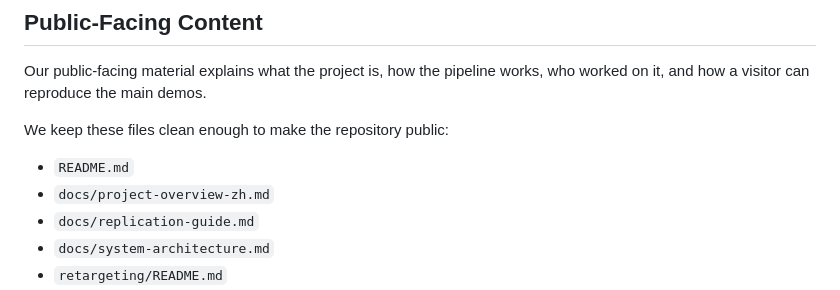
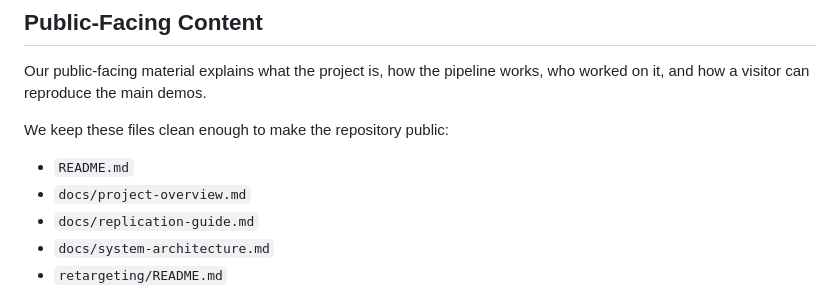
Before and after one commit to triton-droids/cse-145-237d-humanoid-teleop, a Markdown page: docs/repo-organization.md, the part around the change. GitHub-like rendering.

Commit message:
docs: replace project overview with english version

```diff
--- a/docs/repo-organization.md
+++ b/docs/repo-organization.md
@@ -22,7 +22,7 @@ Our public-facing material explains what the project is, how the pipeline works,
 We keep these files clean enough to make the repository public:
 
 - `README.md`
-- `docs/project-overview-zh.md`
+- `docs/project-overview.md`
 - `docs/replication-guide.md`
 - `docs/system-architecture.md`
 - `retargeting/README.md`
```
Also changed, not shown: docs/project-overview-zh.md (deleted, +0 -389 lines), docs/project-overview.md (added, +220 -0 lines).
